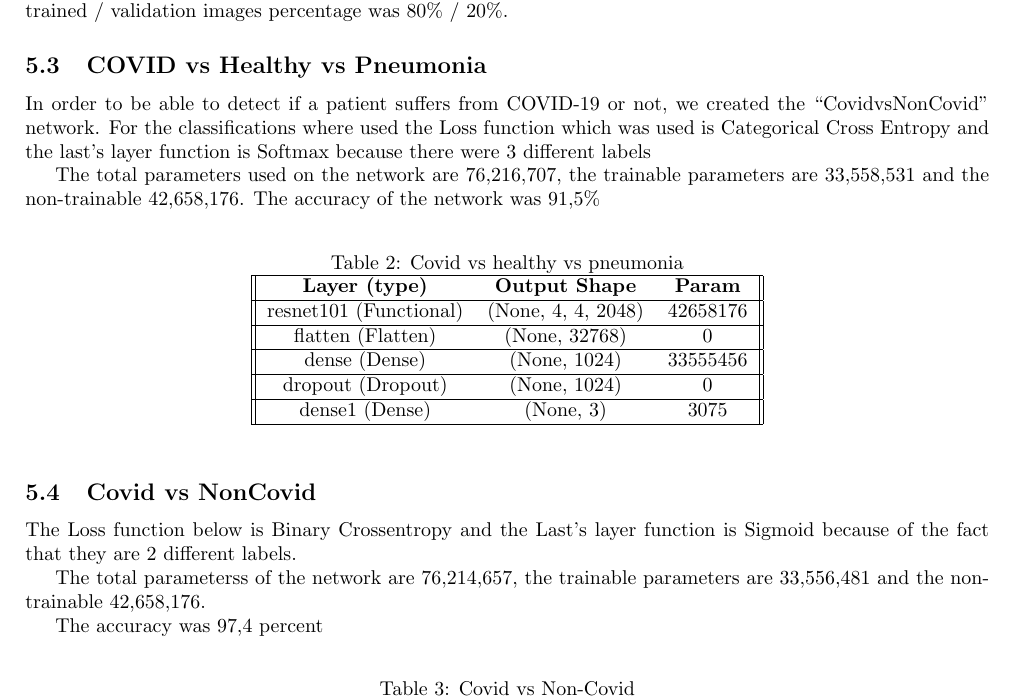
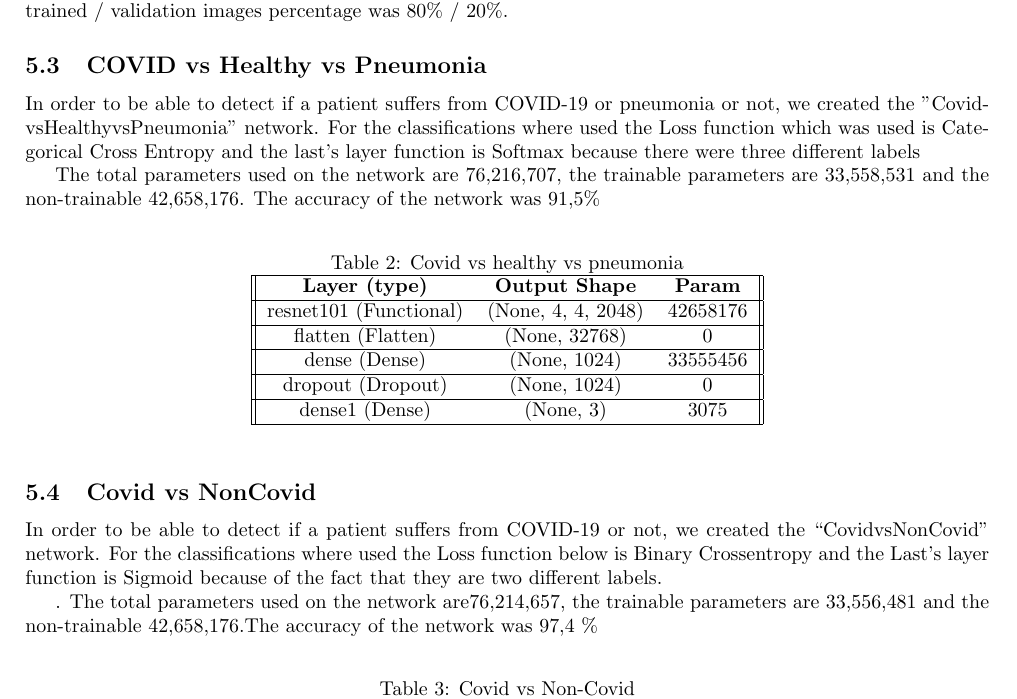
Before and after one commit to Stavrospanakakis/covid-19-diagnosis, a LaTeX paper (main.tex): part of page 7 of 9, cut so that both start at the same text. Compiled offline with pdfLaTeX.

Commit message:
Update content

```diff
--- a/main.tex
+++ b/main.tex
@@ -160,7 +160,7 @@ The dataset used for healthy and pneumonia chest X-ray images is from Kaggle cre
 
 \subsection{COVID vs Healthy vs Pneumonia}
 
-In order to be able to detect if a patient suffers from COVID-19 or not, we created the “CovidvsNonCovid” network. For the classifications where used the Loss function which was used is Categorical Cross Entropy and the last’s layer function is Softmax because there were 3 different labels \par
+In order to be able to detect if a patient suffers from COVID-19 or pneumonia or not, we created the "CovidvsHealthyvsPneumonia" network. For the classifications where used the Loss function which was used is Categorical Cross Entropy and the last’s layer function is Softmax because there were three different labels \par
 The total parameters used on the network are 76,216,707, the trainable parameters are 33,558,531 and the non-trainable 42,658,176. The accuracy of the network was 91,5\%
 
 \begin{table}[H]
@@ -188,11 +188,8 @@ The total parameters used on the network are 76,216,707, the trainable parameter
 
 \subsection{Covid vs NonCovid}
 
-The Loss function below is Binary Crossentropy and the Last’s layer function is Sigmoid because of the fact that they are 2 different labels.
-
-The total parameterss of the network are 76,214,657, the trainable parameters are 33,556,481 and the non-trainable 42,658,176.
-
-The accuracy was 97,4 percent
+In order to be able to detect if a patient suffers from COVID-19 or not, we created the “CovidvsNonCovid” network. For the classifications where used the Loss function below is Binary Crossentropy and the Last’s layer function is Sigmoid because of the fact that they are two different labels. \par.
+The total parameters used on the network are76,214,657, the trainable parameters are 33,556,481 and the non-trainable 42,658,176.The accuracy of the network was 97,4 \%
 
 \begin{table}[H]
   \begin{center}
```
